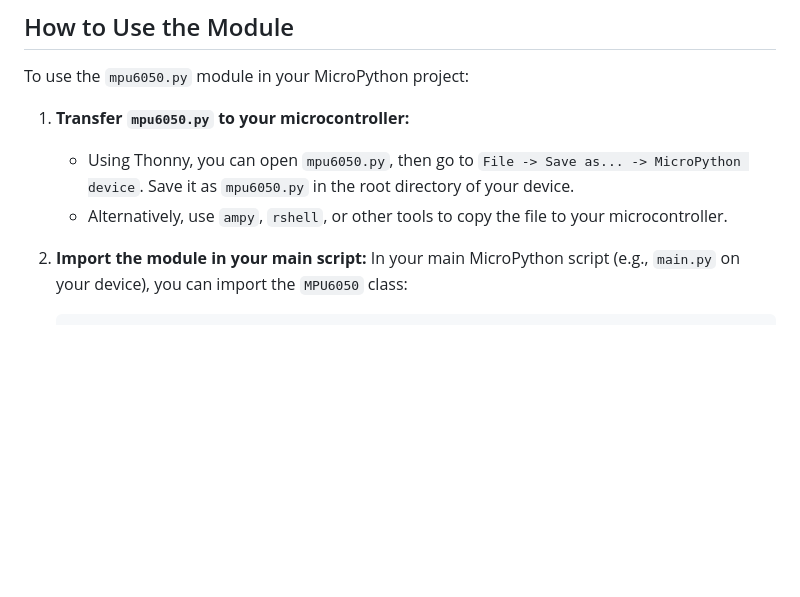
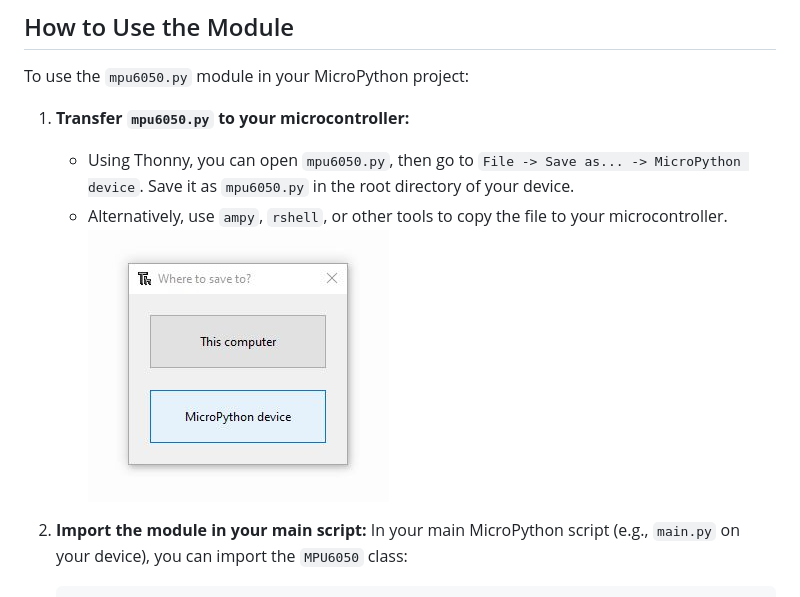
Before and after one commit to roman-wolfensperger/MPU6050, a Markdown page: README.md, the part around the change. Drawn GitHub-style; blank space fills up the shorter version.

Commit message:
Update README.md
Add image for Thonny MicroPython device interface

```diff
--- a/README.md
+++ b/README.md
@@ -31,6 +31,7 @@ To use the `mpu6050.py` module in your MicroPython project:
 1.  **Transfer `mpu6050.py` to your microcontroller:**
     * Using Thonny, you can open `mpu6050.py`, then go to `File -> Save as... -> MicroPython device`. Save it as `mpu6050.py` in the root directory of your device.
     * Alternatively, use `ampy`, `rshell`, or other tools to copy the file to your microcontroller.
+      <img src="https://github.com/roman-wolfensperger/MPU6050/blob/main/docs/images/micropython-device.jpg">
 
 2.  **Import the module in your main script:**
     In your main MicroPython script (e.g., `main.py` on your device), you can import the `MPU6050` class:
```
